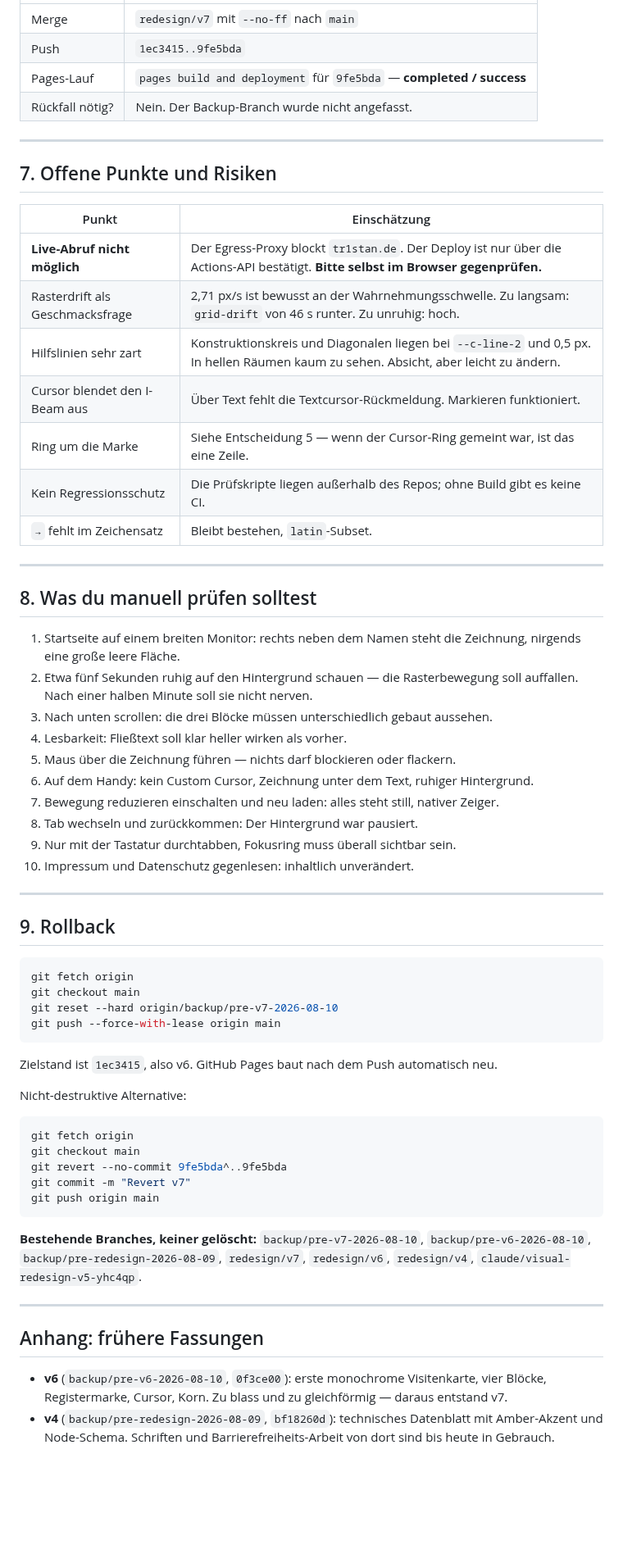
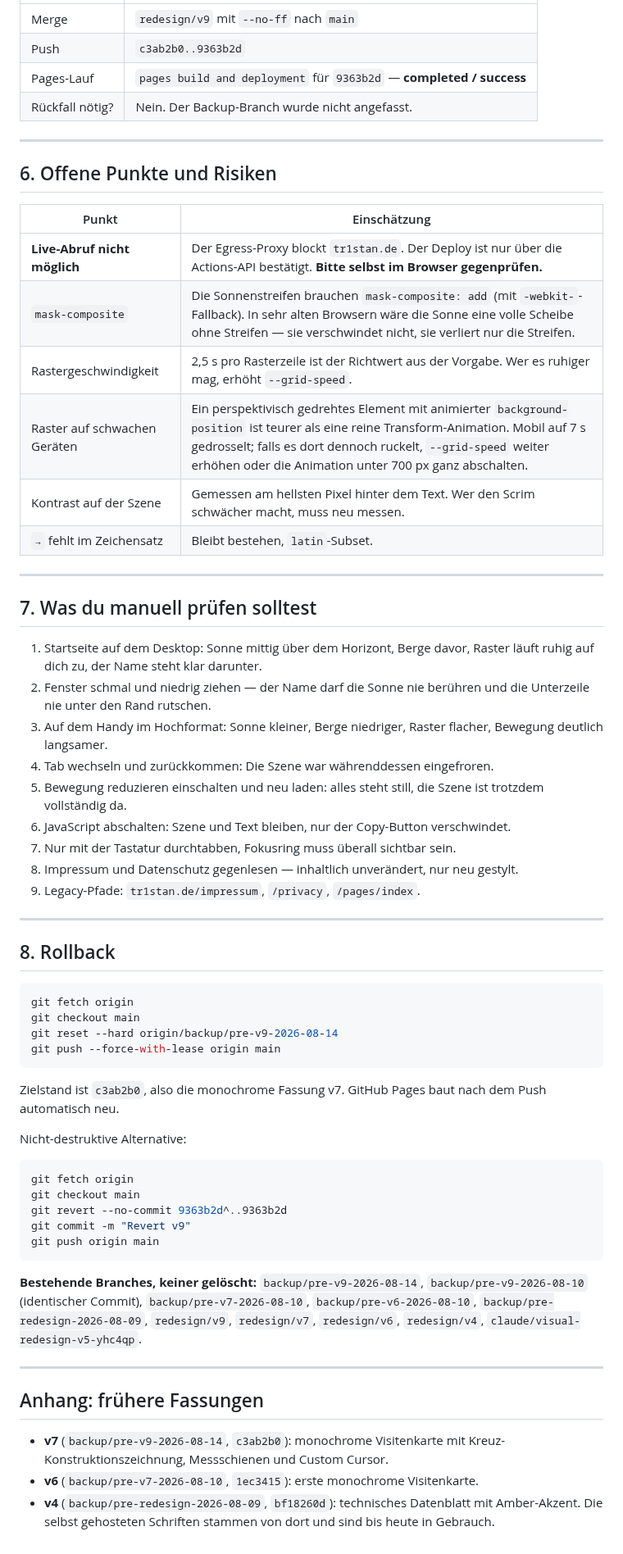
Before and after one commit to tr1stannnnnn/tr1stan.de, a Markdown page: REDESIGN-REPORT.md, the part around one of its changes. Shown at 82% size. Rendered like a GitHub page; blank space fills up the shorter version.

````diff
--- a/REDESIGN-REPORT.md
+++ b/REDESIGN-REPORT.md
@@ -135,76 +148,78 @@ Zeichnung habe ich zusätzlich in doppelter Auflösung ausgeschnitten und geprü
 
 | | |
 |---|---|
-| Merge | `redesign/v7` mit `--no-ff` nach `main` |
-| Push | `1ec3415..9fe5bda` |
-| Pages-Lauf | `pages build and deployment` für `9fe5bda` — **completed / success** |
+| Merge | `redesign/v9` mit `--no-ff` nach `main` |
+| Push | `c3ab2b0..9363b2d` |
+| Pages-Lauf | `pages build and deployment` für `9363b2d` — **completed / success** |
 | Rückfall nötig? | Nein. Der Backup-Branch wurde nicht angefasst. |
 
 ---
 
-## 7. Offene Punkte und Risiken
+## 6. Offene Punkte und Risiken
 
 | Punkt | Einschätzung |
 |---|---|
 | **Live-Abruf nicht möglich** | Der Egress-Proxy blockt `tr1stan.de`. Der Deploy ist nur über die Actions-API bestätigt. **Bitte selbst im Browser gegenprüfen.** |
-| Rasterdrift als Geschmacksfrage | 2,71 px/s ist bewusst an der Wahrnehmungsschwelle. Zu langsam: `grid-drift` von 46 s runter. Zu unruhig: hoch. |
-| Hilfslinien sehr zart | Konstruktionskreis und Diagonalen liegen bei `--c-line-2` und 0,5 px. In hellen Räumen kaum zu sehen. Absicht, aber leicht zu ändern. |
-| Cursor blendet den I-Beam aus | Über Text fehlt die Textcursor-Rückmeldung. Markieren funktioniert. |
-| Ring um die Marke | Siehe Entscheidung 5 — wenn der Cursor-Ring gemeint war, ist das eine Zeile. |
-| Kein Regressionsschutz | Die Prüfskripte liegen außerhalb des Repos; ohne Build gibt es keine CI. |
+| `mask-composite` | Die Sonnenstreifen brauchen `mask-composite: add` (mit `-webkit-`-Fallback). In sehr alten Browsern wäre die Sonne eine volle Scheibe ohne Streifen — sie verschwindet nicht, sie verliert nur die Streifen. |
+| Rastergeschwindigkeit | 2,5 s pro Rasterzeile ist der Richtwert aus der Vorgabe. Wer es ruhiger mag, erhöht `--grid-speed`. |
+| Raster auf schwachen Geräten | Ein perspektivisch gedrehtes Element mit animierter `background-position` ist teurer als eine reine Transform-Animation. Mobil auf 7 s gedrosselt; falls es dort dennoch ruckelt, `--grid-speed` weiter erhöhen oder die Animation unter 700 px ganz abschalten. |
+| Kontrast auf der Szene | Gemessen am hellsten Pixel hinter dem Text. Wer den Scrim schwächer macht, muss neu messen. |
 | `→` fehlt im Zeichensatz | Bleibt bestehen, `latin`-Subset. |
 
 ---
 
-## 8. Was du manuell prüfen solltest
+## 7. Was du manuell prüfen solltest
 
-1. Startseite auf einem breiten Monitor: rechts neben dem Namen steht die
-   Zeichnung, nirgends eine große leere Fläche.
-2. Etwa fünf Sekunden ruhig auf den Hintergrund schauen — die Rasterbewegung soll
-   auffallen. Nach einer halben Minute soll sie nicht nerven.
-3. Nach unten scrollen: die drei Blöcke müssen unterschiedlich gebaut aussehen.
-4. Lesbarkeit: Fließtext soll klar heller wirken als vorher.
-5. Maus über die Zeichnung führen — nichts darf blockieren oder flackern.
-6. Auf dem Handy: kein Custom Cursor, Zeichnung unter dem Text, ruhiger Hintergrund.
-7. Bewegung reduzieren einschalten und neu laden: alles steht still, nativer Zeiger.
-8. Tab wechseln und zurückkommen: Der Hintergrund war pausiert.
-9. Nur mit der Tastatur durchtabben, Fokusring muss überall sichtbar sein.
-10. Impressum und Datenschutz gegenlesen: inhaltlich unverändert.
+1. Startseite auf dem Desktop: Sonne mittig über dem Horizont, Berge davor,
+   Raster läuft ruhig auf dich zu, der Name steht klar darunter.
+2. Fenster schmal und niedrig ziehen — der Name darf die Sonne nie berühren und
+   die Unterzeile nie unter den Rand rutschen.
+3. Auf dem Handy im Hochformat: Sonne kleiner, Berge niedriger, Raster flacher,
+   Bewegung deutlich langsamer.
+4. Tab wechseln und zurückkommen: Die Szene war währenddessen eingefroren.
+5. Bewegung reduzieren einschalten und neu laden: alles steht still, die Szene
+   ist trotzdem vollständig da.
+6. JavaScript abschalten: Szene und Text bleiben, nur der Copy-Button verschwindet.
+7. Nur mit der Tastatur durchtabben, Fokusring muss überall sichtbar sein.
+8. Impressum und Datenschutz gegenlesen — inhaltlich unverändert, nur neu gestylt.
+9. Legacy-Pfade: `tr1stan.de/impressum`, `/privacy`, `/pages/index`.
 
 ---
 
-## 9. Rollback
+## 8. Rollback
 
 ```bash
 git fetch origin
 git checkout main
-git reset --hard origin/backup/pre-v7-2026-08-10
+git reset --hard origin/backup/pre-v9-2026-08-14
 git push --force-with-lease origin main
 ```
 
-Zielstand ist `1ec3415`, also v6. GitHub Pages baut nach dem Push automatisch neu.
+Zielstand ist `c3ab2b0`, also die monochrome Fassung v7. GitHub Pages baut nach
+dem Push automatisch neu.
 
 Nicht-destruktive Alternative:
 
 ```bash
 git fetch origin
 git checkout main
-git revert --no-commit 9fe5bda^..9fe5bda
-git commit -m "Revert v7"
+git revert --no-commit 9363b2d^..9363b2d
+git commit -m "Revert v9"
 git push origin main
 ```
 
-**Bestehende Branches, keiner gelöscht:** `backup/pre-v7-2026-08-10`,
-`backup/pre-v6-2026-08-10`, `backup/pre-redesign-2026-08-09`, `redesign/v7`,
-`redesign/v6`, `redesign/v4`, `claude/visual-redesign-v5-yhc4qp`.
+**Bestehende Branches, keiner gelöscht:** `backup/pre-v9-2026-08-14`,
+`backup/pre-v9-2026-08-10` (identischer Commit), `backup/pre-v7-2026-08-10`,
+`backup/pre-v6-2026-08-10`, `backup/pre-redesign-2026-08-09`, `redesign/v9`,
+`redesign/v7`, `redesign/v6`, `redesign/v4`, `claude/visual-redesign-v5-yhc4qp`.
 
 ---
 
 ## Anhang: frühere Fassungen
 
-- **v6** (`backup/pre-v6-2026-08-10`, `0f3ce00`): erste monochrome Visitenkarte,
-  vier Blöcke, Registermarke, Cursor, Korn. Zu blass und zu gleichförmig — daraus
-  entstand v7.
-- **v4** (`backup/pre-redesign-2026-08-09`, `bf18260d`): technisches Datenblatt mit
-  Amber-Akzent und Node-Schema. Schriften und Barrierefreiheits-Arbeit von dort
-  sind bis heute in Gebrauch.
+- **v7** (`backup/pre-v9-2026-08-14`, `c3ab2b0`): monochrome Visitenkarte mit
+  Kreuz-Konstruktionszeichnung, Messschienen und Custom Cursor.
+- **v6** (`backup/pre-v7-2026-08-10`, `1ec3415`): erste monochrome Visitenkarte.
+- **v4** (`backup/pre-redesign-2026-08-09`, `bf18260d`): technisches Datenblatt
+  mit Amber-Akzent. Die selbst gehosteten Schriften stammen von dort und sind
+  bis heute in Gebrauch.
````
Also changed, not shown: other parts of REDESIGN-REPORT.md (+115 -102 lines).
